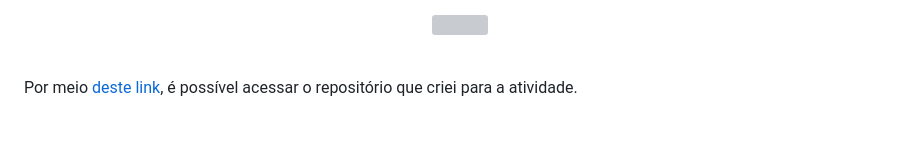
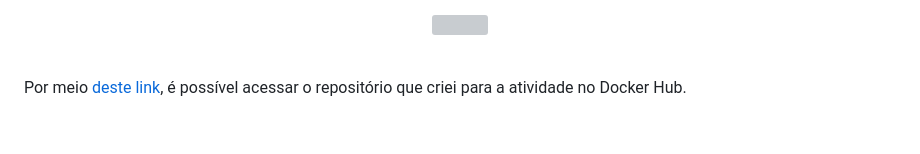
Before and after one commit to amandafontes/M7-Inteli-Predictive-Maintenance-System, a Markdown page: containerized_application/README.md, the part around the change. Rendered like a GitHub page; grey boxes are pictures that could not be loaded.

Commit message:
docs: update activity description

```diff
--- a/containerized_application/README.md
+++ b/containerized_application/README.md
@@ -97,4 +97,4 @@ docker run -p 8080:80 amandafontes/imagem_curriculo:latest
 
 <p align="center"><img src=".\images\execucao_container.png" width="60%"></img></p><br>
 
-<p>Por meio <a href="https://hub.docker.com/repository/docker/amandafontes/imagem_curriculo/general">deste link</a>, é possível acessar o repositório que criei para a atividade.</p><br>
+<p>Por meio <a href="https://hub.docker.com/repository/docker/amandafontes/imagem_curriculo/general">deste link</a>, é possível acessar o repositório que criei para a atividade no Docker Hub.</p><br>
```
